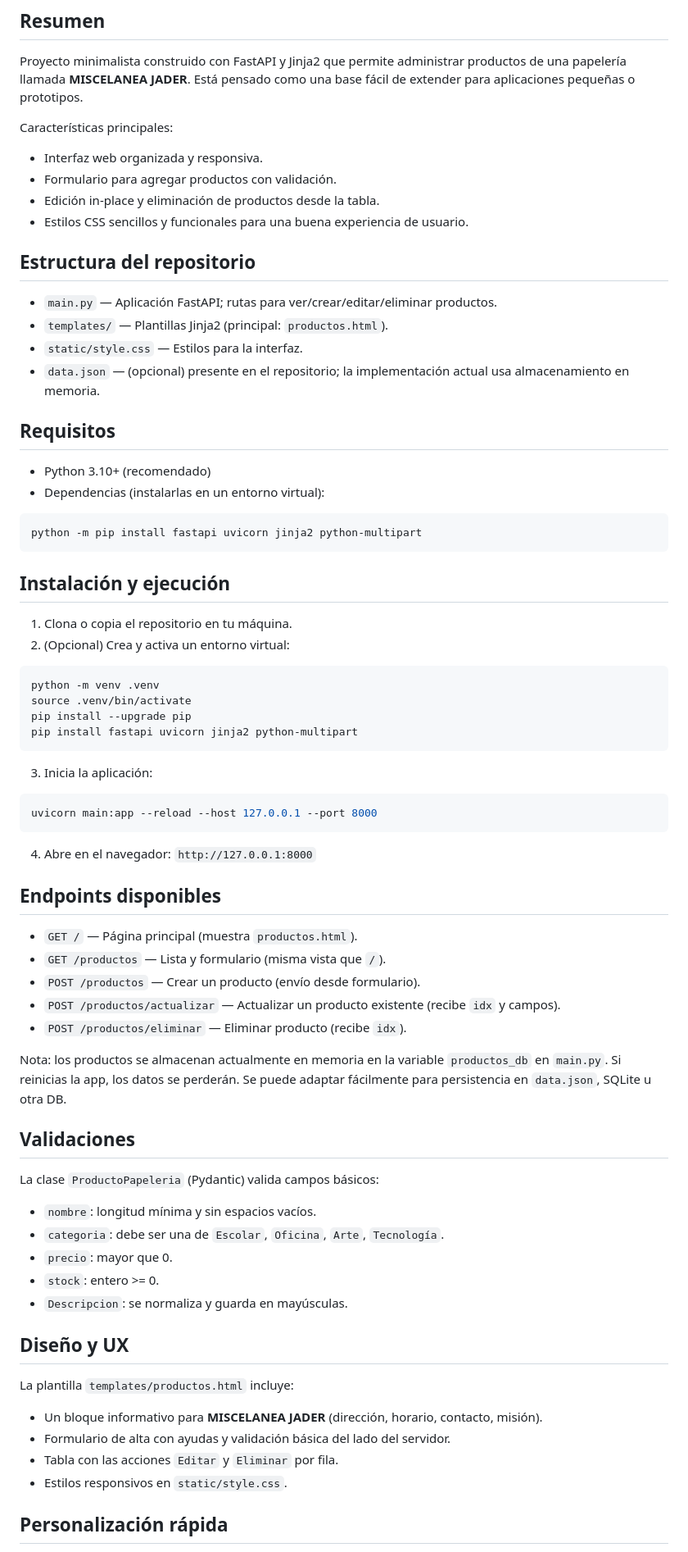
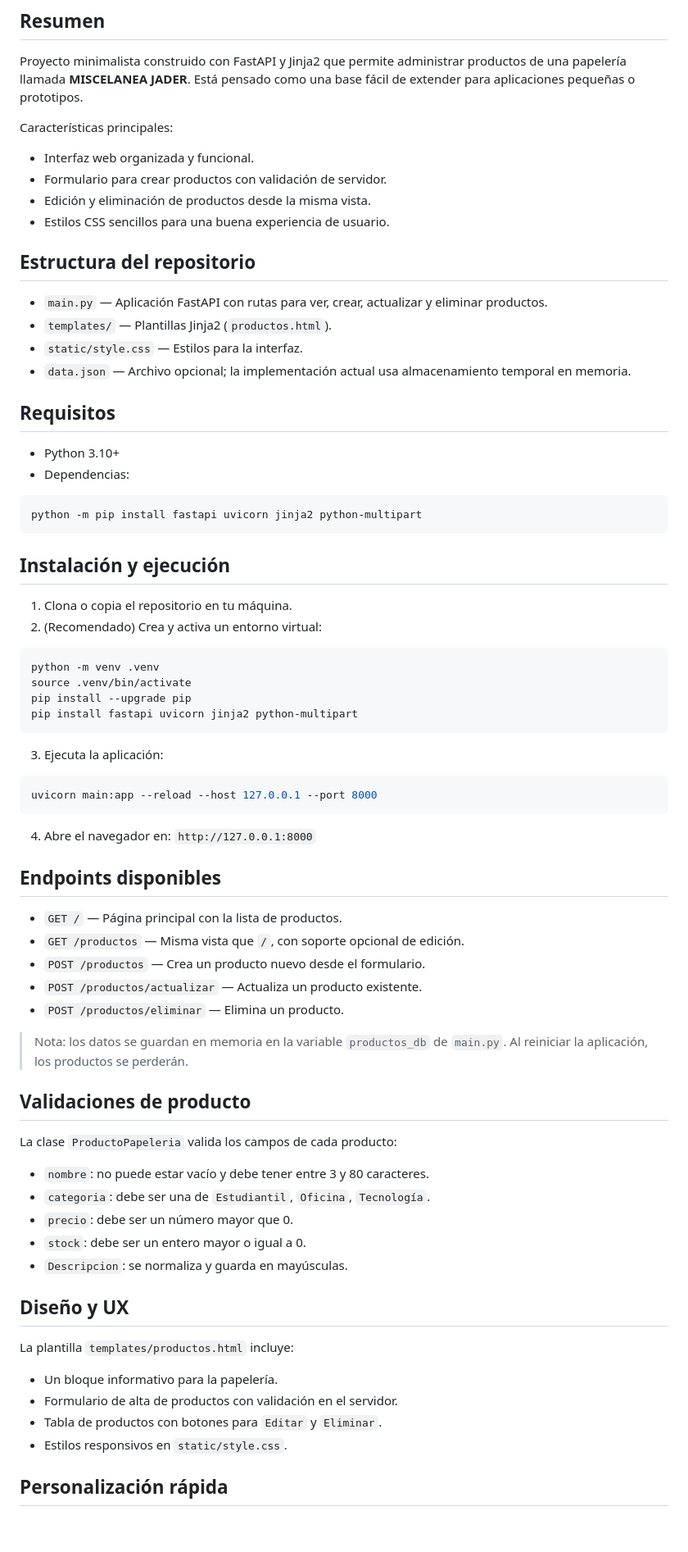
Before and after one commit to Jader0418/INVENTARIO_PAPELERIA, a Markdown page: README.md, the part around one of its changes. Shown at 82% size. Drawn GitHub-style; blank space fills up the shorter version.

Commit message:
Arreglo en el README.md desde lo actualizado

````diff
--- a/README.md
+++ b/README.md
@@ -9,22 +9,22 @@ Interfaz web ligera para gestionar un inventario de papelería: agregar, editar,
 Proyecto minimalista construido con FastAPI y Jinja2 que permite administrar productos de una papelería llamada **MISCELANEA JADER**. Está pensado como una base fácil de extender para aplicaciones pequeñas o prototipos.
 
 Características principales:
-- Interfaz web organizada y responsiva.
-- Formulario para agregar productos con validación.
-- Edición in-place y eliminación de productos desde la tabla.
-- Estilos CSS sencillos y funcionales para una buena experiencia de usuario.
+- Interfaz web organizada y funcional.
+- Formulario para crear productos con validación de servidor.
+- Edición y eliminación de productos desde la misma vista.
+- Estilos CSS sencillos para una buena experiencia de usuario.
 
 ## Estructura del repositorio
 
-- `main.py` — Aplicación FastAPI; rutas para ver/crear/editar/eliminar productos.
-- `templates/` — Plantillas Jinja2 (principal: `productos.html`).
+- `main.py` — Aplicación FastAPI con rutas para ver, crear, actualizar y eliminar productos.
+- `templates/` — Plantillas Jinja2 (`productos.html`).
 - `static/style.css` — Estilos para la interfaz.
-- `data.json` — (opcional) presente en el repositorio; la implementación actual usa almacenamiento en memoria.
+- `data.json` — Archivo opcional; la implementación actual usa almacenamiento temporal en memoria.
 
 ## Requisitos
 
-- Python 3.10+ (recomendado)
-- Dependencias (instalarlas en un entorno virtual):
+- Python 3.10+
+- Dependencias:
 
 ```bash
 python -m pip install fastapi uvicorn jinja2 python-multipart
@@ -33,7 +33,7 @@ python -m pip install fastapi uvicorn jinja2 python-multipart
 ## Instalación y ejecución
 
 1. Clona o copia el repositorio en tu máquina.
-2. (Opcional) Crea y activa un entorno virtual:
+2. (Recomendado) Crea y activa un entorno virtual:
 
 ```bash
 python -m venv .venv
@@ -42,39 +42,39 @@ pip install --upgrade pip
 pip install fastapi uvicorn jinja2 python-multipart
 ```
 
-3. Inicia la aplicación:
+3. Ejecuta la aplicación:
 
 ```bash
 uvicorn main:app --reload --host 127.0.0.1 --port 8000
 ```
 
-4. Abre en el navegador: `http://127.0.0.1:8000`
+4. Abre el navegador en: `http://127.0.0.1:8000`
 
 ## Endpoints disponibles
 
-- `GET /` — Página principal (muestra `productos.html`).
-- `GET /productos` — Lista y formulario (misma vista que `/`).
-- `POST /productos` — Crear un producto (envío desde formulario).
-- `POST /productos/actualizar` — Actualizar un producto existente (recibe `idx` y campos).
-- `POST /productos/eliminar` — Eliminar producto (recibe `idx`).
+- `GET /` — Página principal con la lista de productos.
+- `GET /productos` — Misma vista que `/`, con soporte opcional de edición.
+- `POST /productos` — Crea un producto nuevo desde el formulario.
+- `POST /productos/actualizar` — Actualiza un producto existente.
+- `POST /productos/eliminar` — Elimina un producto.
 
-Nota: los productos se almacenan actualmente en memoria en la variable `productos_db` en `main.py`. Si reinicias la app, los datos se perderán. Se puede adaptar fácilmente para persistencia en `data.json`, SQLite u otra DB.
+> Nota: los datos se guardan en memoria en la variable `productos_db` de `main.py`. Al reiniciar la aplicación, los productos se perderán.
 
-## Validaciones
+## Validaciones de producto
 
-La clase `ProductoPapeleria` (Pydantic) valida campos básicos:
-- `nombre`: longitud mínima y sin espacios vacíos.
-- `categoria`: debe ser una de `Escolar`, `Oficina`, `Arte`, `Tecnología`.
-- `precio`: mayor que 0.
-- `stock`: entero >= 0.
+La clase `ProductoPapeleria` valida los campos de cada producto:
+- `nombre`: no puede estar vacío y debe tener entre 3 y 80 caracteres.
+- `categoria`: debe ser una de `Estudiantil`, `Oficina`, `Tecnología`.
+- `precio`: debe ser un número mayor que 0.
+- `stock`: debe ser un entero mayor o igual a 0.
 - `Descripcion`: se normaliza y guarda en mayúsculas.
 
 ## Diseño y UX
 
 La plantilla `templates/productos.html` incluye:
-- Un bloque informativo para **MISCELANEA JADER** (dirección, horario, contacto, misión).
-- Formulario de alta con ayudas y validación básica del lado del servidor.
-- Tabla con las acciones `Editar` y `Eliminar` por fila.
+- Un bloque informativo para la papelería.
+- Formulario de alta de productos con validación en el servidor.
+- Tabla de productos con botones para `Editar` y `Eliminar`.
 - Estilos responsivos en `static/style.css`.
 
 ## Personalización rápida
````
Also changed, not shown: other parts of README.md (+8 -8 lines).
